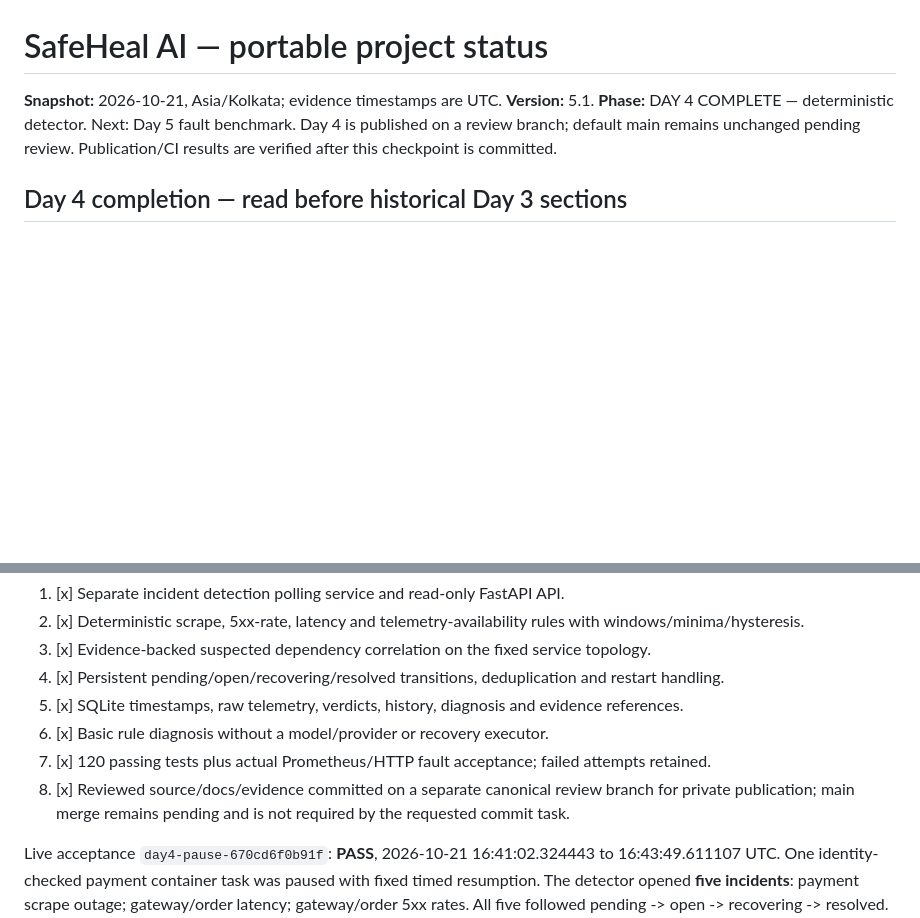
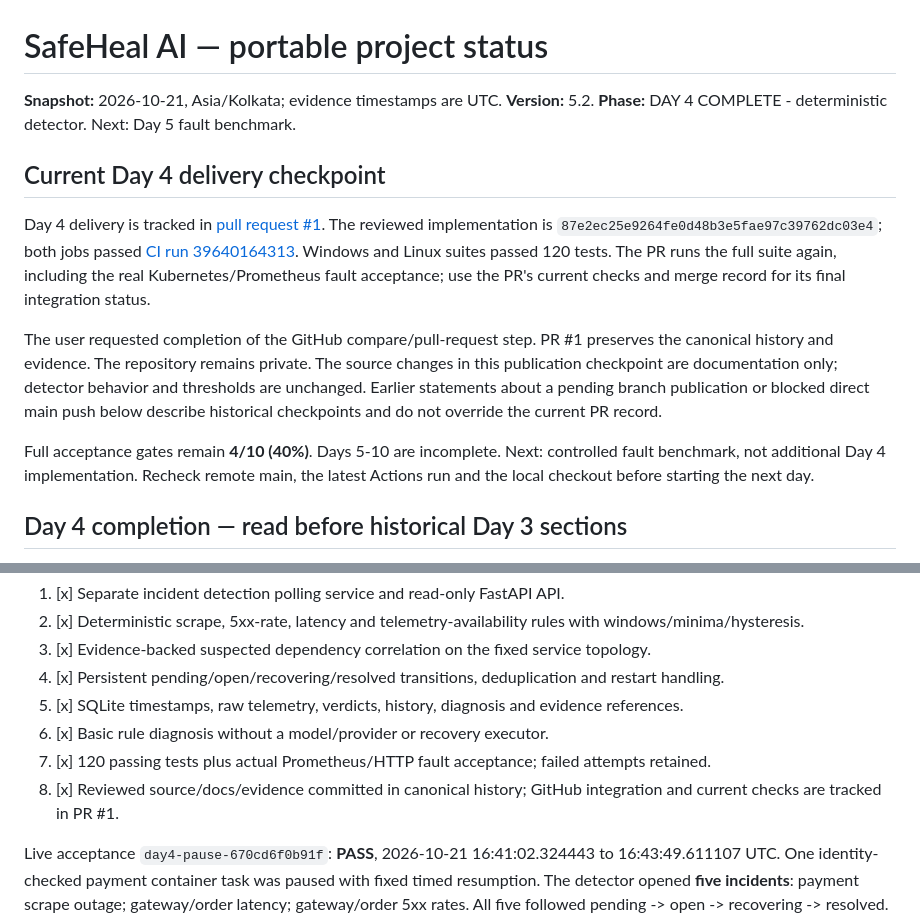
Before and after one commit to Jill-Vekariya/safeheal-ai, a Markdown page: PROJECT_STATUS.md, 2 parts joined by grey strips. Rendered like a GitHub page; blank space fills up the shorter version.

Commit message:
Record Day 4 pull request and verified publication checkpoint

```diff
--- a/PROJECT_STATUS.md
+++ b/PROJECT_STATUS.md
@@ -1,6 +1,14 @@
 # SafeHeal AI — portable project status
 
-**Snapshot:** 2026-10-21, Asia/Kolkata; evidence timestamps are UTC. **Version:** 5.1. **Phase:** DAY 4 COMPLETE — deterministic detector. Next: Day 5 fault benchmark. Day 4 is published on a review branch; default main remains unchanged pending review. Publication/CI results are verified after this checkpoint is committed.
+**Snapshot:** 2026-10-21, Asia/Kolkata; evidence timestamps are UTC. **Version:** 5.2. **Phase:** DAY 4 COMPLETE - deterministic detector. Next: Day 5 fault benchmark.
+
+## Current Day 4 delivery checkpoint
+
+Day 4 delivery is tracked in [pull request #1](https://github.com/Jill-Vekariya/safeheal-ai/pull/1). The reviewed implementation is `87e2ec25e9264fe0d48b3e5fae97c39762dc03e4`; both jobs passed [CI run 39640164313](https://github.com/Jill-Vekariya/safeheal-ai/actions/runs/39640164313). Windows and Linux suites passed 120 tests. The PR runs the full suite again, including the real Kubernetes/Prometheus fault acceptance; use the PR's current checks and merge record for its final integration status.
+
+The user requested completion of the GitHub compare/pull-request step. PR #1 preserves the canonical history and evidence. The repository remains private. The source changes in this publication checkpoint are documentation only; detector behavior and thresholds are unchanged. Earlier statements about a pending branch publication or blocked direct main push below describe historical checkpoints and do not override the current PR record.
+
+Full acceptance gates remain **4/10 (40%)**. Days 5-10 are incomplete. Next: controlled fault benchmark, not additional Day 4 implementation. Recheck remote main, the latest Actions run and the local checkout before starting the next day.
 
 ## Day 4 completion — read before historical Day 3 sections
 
@@ -15,7 +23,7 @@ The computer reconnected, canonical working tree was clean and local/remote main
 5. [x] SQLite timestamps, raw telemetry, verdicts, history, diagnosis and evidence references.
 6. [x] Basic rule diagnosis without a model/provider or recovery executor.
 7. [x] 120 passing tests plus actual Prometheus/HTTP fault acceptance; failed attempts retained.
-8. [x] Reviewed source/docs/evidence committed on a separate canonical review branch for private publication; main merge remains pending and is not required by the requested commit task.
+8. [x] Reviewed source/docs/evidence committed in canonical history; GitHub integration and current checks are tracked in PR #1.
 
 Live acceptance `day4-pause-670cd6f0b91f`: **PASS**, 2026-10-21 16:41:02.324443 to 16:43:49.611107 UTC. One identity-checked payment container task was paused with fixed timed resumption. The detector opened **five incidents**: payment scrape outage; gateway/order latency; gateway/order 5xx rates. All five followed pending -> open -> recovering -> resolved. Upstream error incidents had suspected-payment dependency links with evidence references. Raw record: `evidence/day4/day4-pause-670cd6f0b91f.json`.
 
```
Also changed, not shown: EXPERIMENTS.md (+5 -0 lines), WORKLOG.md (+7 -0 lines).
